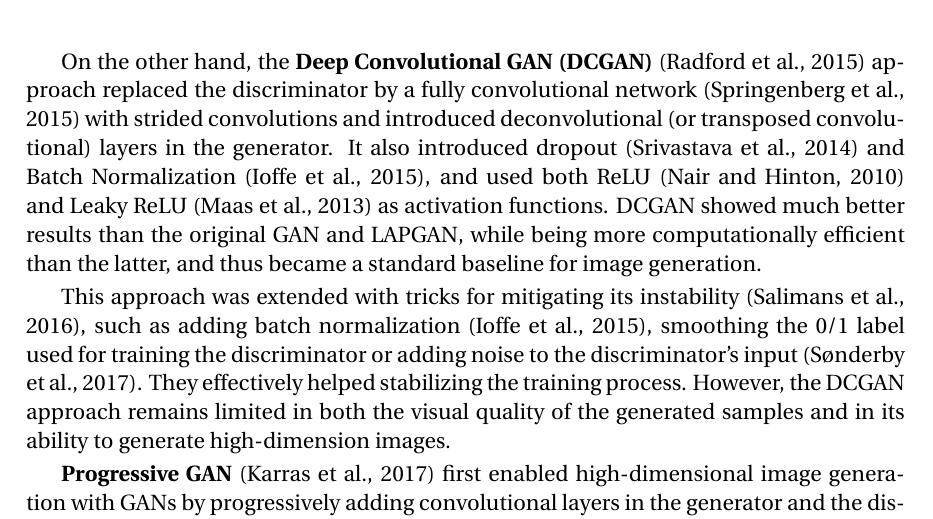
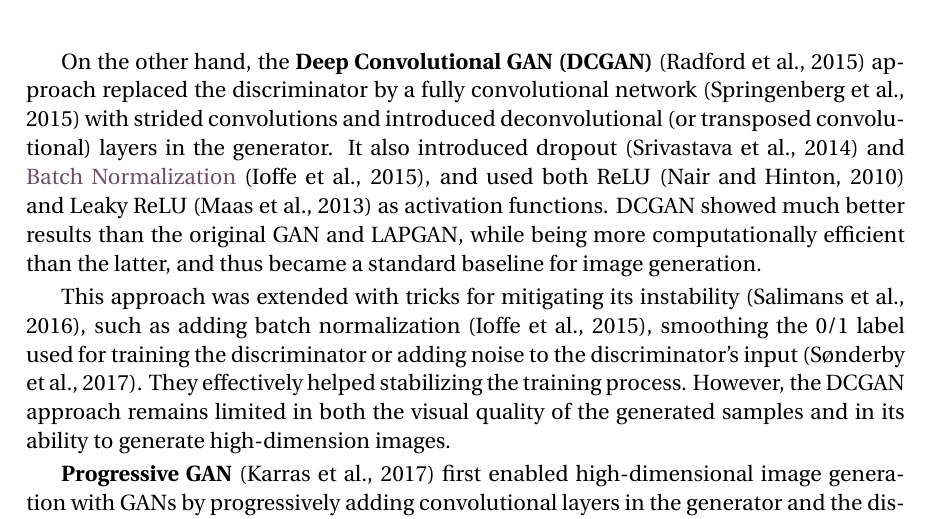
Before and after one commit to cyprienruffino/phd_thesis, a LaTeX thesis (manuscrit.tex, which reads chapters/chapter1.tex): part of page 49 of 133, cut so that both start at the same text. Compiled offline with pdfLaTeX.

Commit message:
txs auto checkin

```diff
--- a/chapters/chapter1.tex
+++ b/chapters/chapter1.tex
@@ -495,7 +495,7 @@ The original GAN approach \citep{Goodfellow2014} used multi-layer perceptrons as
 
 On one hand, the \textbf{Laplacian Pyramid GAN (LAPGAN)} \citep{Denton2015} approach first generates a low-resolution sample $\vx_0 = \G_0(\vz)$, with $\vz \sim \p{Z}$, using a GAN model $\G_0$ and then iteratively upscales it $K$ times using Laplacian Pyramids \citep{Burt1983}. In multi-resolution pyramids, an upscaling operator $u(\vx, \vy)$ combines its input $\vx$ with a \textit{difference map} $\vy$ to produce a higher resolution image $\vx'$. In the LAPGAN approach, these difference maps $\vy$ are generated by several conditional generative models $\{\G_1,...,\G_K\}$ as $\vy_n = \G_n(\vz, \vx_{n-1}), \vz \sim \p{Z}$, then used to create an upscaled image $\vx_n = u(\vx_{n-1}, \vy_n)$ which can in turn be used to generate a difference map $\vy_{n+1} = \G_{n+1}(\vz, \vx_{n})$. Each generator $\G_n$ is trained as a \ac{GAN}, in pair with its own discriminator $\D_n$, which makes the approach computationally expensive.
 
-On the other hand, the \textbf{Deep Convolutional GAN (\ac{DCGAN})} \citep{Radford2015} approach replaced the discriminator by a  fully convolutional network \citep{Springenberg2015} with strided convolutions and introduced deconvolutional (or transposed convolutional) layers in the generator. It also introduced dropout \citep{Srivastava2014} and Batch Normalization \citep{Ioffe2015}, and used both \ac{ReLU} \citep{Nair2010} and Leaky \ac{ReLU} \citep{Maas2013} as activation functions. \ac{DCGAN} showed much better results than the original GAN and LAPGAN, while being more computationally efficient than the latter, and thus became a standard baseline for image generation.
+On the other hand, the \textbf{Deep Convolutional GAN (\ac{DCGAN})} \citep{Radford2015} approach replaced the discriminator by a  fully convolutional network \citep{Springenberg2015} with strided convolutions and introduced deconvolutional (or transposed convolutional) layers in the generator. It also introduced dropout \citep{Srivastava2014} and \gl{batchnorm}{Batch Normalization} \citep{Ioffe2015}, and used both \ac{ReLU} \citep{Nair2010} and Leaky \ac{ReLU} \citep{Maas2013} as activation functions. \ac{DCGAN} showed much better results than the original GAN and LAPGAN, while being more computationally efficient than the latter, and thus became a standard baseline for image generation.
 
 \begin{figure}
 	\centering
```
